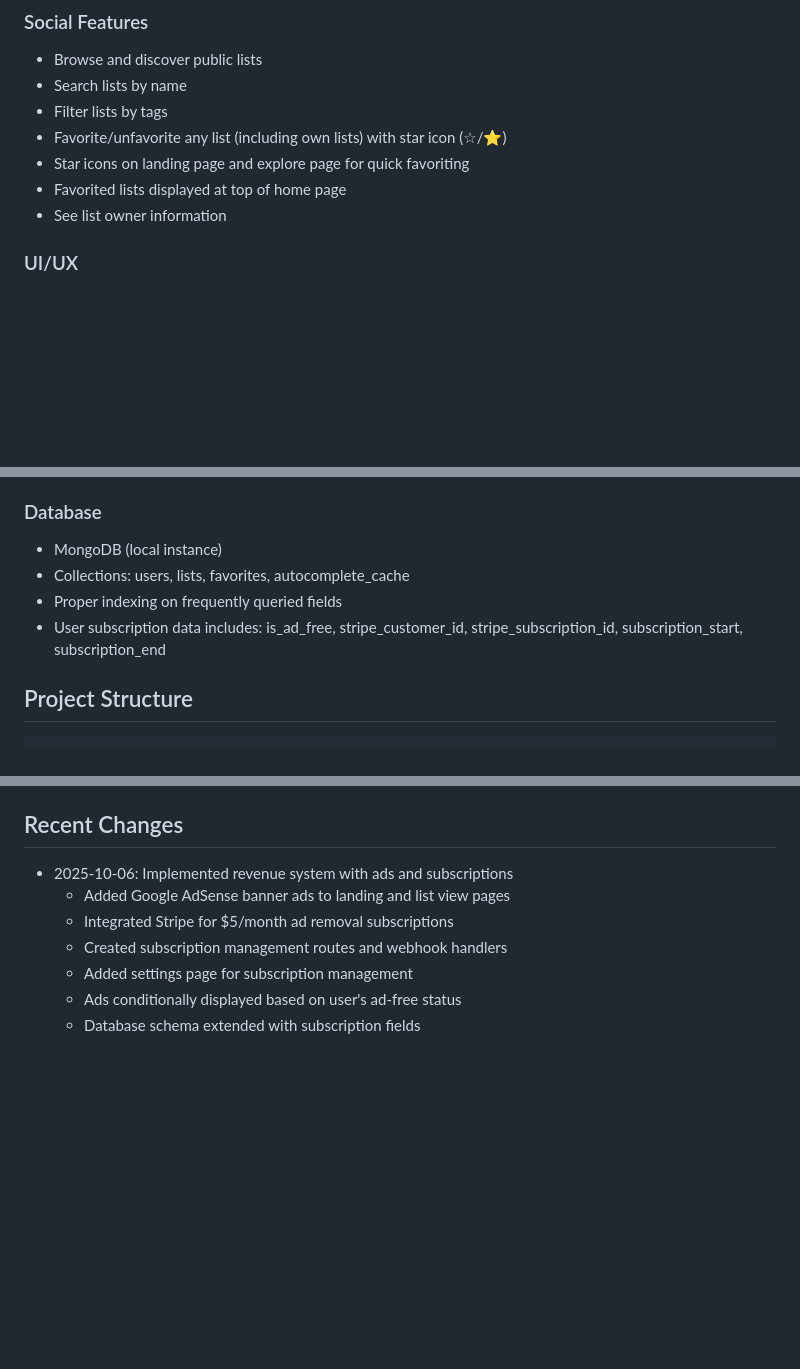
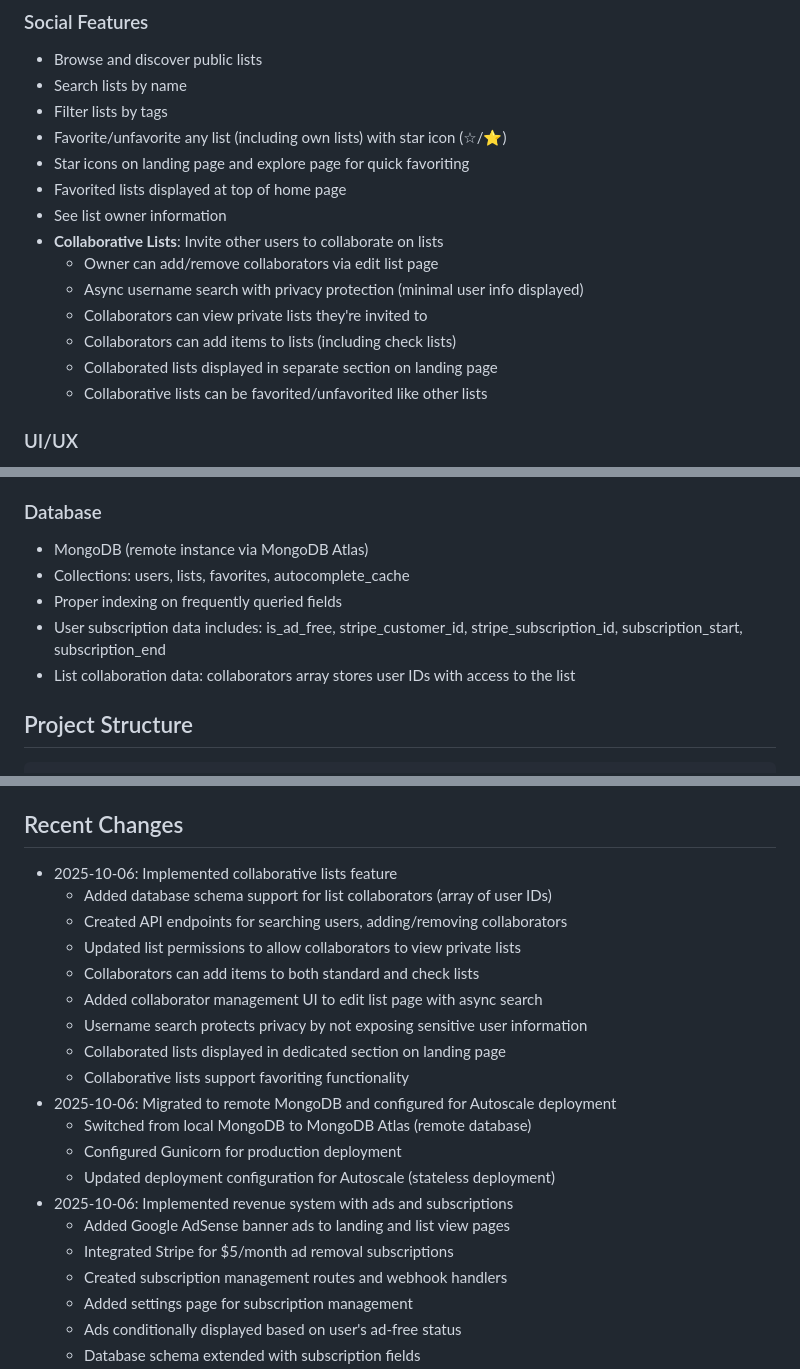
Before and after one commit to handfistface/ListPoint, a Markdown page: replit.md, 3 parts joined by grey strips. GitHub-like rendering; blank space fills up the shorter version.

Commit message:
Add collaborative lists feature allowing users to invite others to manage their lists
Update database schema to include collaborator information for lists, implement API endpoints for managing collaborators, and modify list permissions to support collaborative access.

Replit-Commit-Author: Agent
Replit-Commit-Session-Id: 183d1eb0-ee24-41b7-beaa-45f9a626322c
Replit-Commit-Checkpoint-Type: full_checkpoint
Replit-Commit-Screenshot-Url: https://storage.googleapis.com/screenshot-production-us-central1/e403bb48-4e1a-434d-a68f-be4f8ffa9f98/183d1eb0-ee24-41b7-beaa-45f9a626322c/5sn9djt

````diff
--- a/replit.md
+++ b/replit.md
@@ -38,6 +38,13 @@ A minimalistic Flask-based web application for creating, managing, and sharing l
 - Star icons on landing page and explore page for quick favoriting
 - Favorited lists displayed at top of home page
 - See list owner information
+- **Collaborative Lists**: Invite other users to collaborate on lists
+  - Owner can add/remove collaborators via edit list page
+  - Async username search with privacy protection (minimal user info displayed)
+  - Collaborators can view private lists they're invited to
+  - Collaborators can add items to lists (including check lists)
+  - Collaborated lists displayed in separate section on landing page
+  - Collaborative lists can be favorited/unfavorited like other lists
 
 ### UI/UX
 - Dark mode (default) and light mode with toggle
@@ -74,10 +81,11 @@ A minimalistic Flask-based web application for creating, managing, and sharing l
 - Fetch API for AJAX calls
 
 ### Database
-- MongoDB (local instance)
+- MongoDB (remote instance via MongoDB Atlas)
 - Collections: users, lists, favorites, autocomplete_cache
 - Proper indexing on frequently queried fields
 - User subscription data includes: is_ad_free, stripe_customer_id, stripe_subscription_id, subscription_start, subscription_end
+- List collaboration data: collaborators array stores user IDs with access to the list
 
 ## Project Structure
 ```
@@ -122,6 +130,19 @@ A minimalistic Flask-based web application for creating, managing, and sharing l
 - `STRIPE_WEBHOOK_SECRET`: (Optional) Stripe webhook signing secret for production
 
 ## Recent Changes
+- 2025-10-06: Implemented collaborative lists feature
+  - Added database schema support for list collaborators (array of user IDs)
+  - Created API endpoints for searching users, adding/removing collaborators
+  - Updated list permissions to allow collaborators to view private lists
+  - Collaborators can add items to both standard and check lists
+  - Added collaborator management UI to edit list page with async search
+  - Username search protects privacy by not exposing sensitive user information
+  - Collaborated lists displayed in dedicated section on landing page
+  - Collaborative lists support favoriting functionality
+- 2025-10-06: Migrated to remote MongoDB and configured for Autoscale deployment
+  - Switched from local MongoDB to MongoDB Atlas (remote database)
+  - Configured Gunicorn for production deployment
+  - Updated deployment configuration for Autoscale (stateless deployment)
 - 2025-10-06: Implemented revenue system with ads and subscriptions
   - Added Google AdSense banner ads to landing and list view pages
   - Integrated Stripe for $5/month ad removal subscriptions
````
